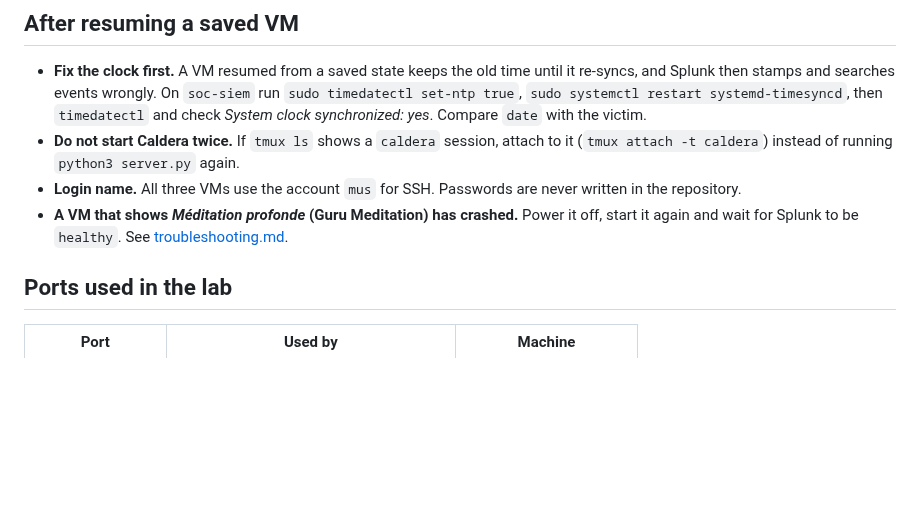
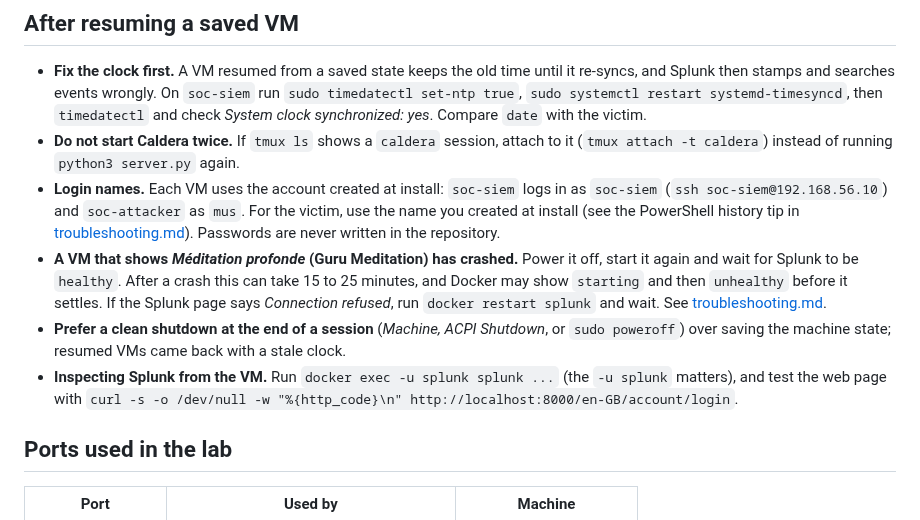
Before and after one commit to MustafaS14/SOC_Automation_Bot, a Markdown page: docs/lab-operations.md, the part around the change. GitHub-like rendering; blank space fills up the shorter version.

Commit message:
docs: correct VM login names; add post-crash notes
Updated login name instructions and clarified VM crash handling.

```diff
--- a/docs/lab-operations.md
+++ b/docs/lab-operations.md
@@ -72,8 +72,10 @@ A snapshot is a saved state of a VM that you can return to. Take one before anyt
 
 - **Fix the clock first.** A VM resumed from a saved state keeps the old time until it re-syncs, and Splunk then stamps and searches events wrongly. On `soc-siem` run `sudo timedatectl set-ntp true`, `sudo systemctl restart systemd-timesyncd`, then `timedatectl` and check *System clock synchronized: yes*. Compare `date` with the victim.
 - **Do not start Caldera twice.** If `tmux ls` shows a `caldera` session, attach to it (`tmux attach -t caldera`) instead of running `python3 server.py` again.
-- **Login name.** All three VMs use the account `mus` for SSH. Passwords are never written in the repository.
-- **A VM that shows *Méditation profonde* (Guru Meditation) has crashed.** Power it off, start it again and wait for Splunk to be `healthy`. See [troubleshooting.md](troubleshooting.md).
+- **Login names.** Each VM uses the account created at install: `soc-siem` logs in as `soc-siem` (`ssh soc-siem@192.168.56.10`) and `soc-attacker` as `mus`. For the victim, use the name you created at install (see the PowerShell history tip in [troubleshooting.md](troubleshooting.md)). Passwords are never written in the repository.
+- **A VM that shows *Méditation profonde* (Guru Meditation) has crashed.** Power it off, start it again and wait for Splunk to be `healthy`. After a crash this can take 15 to 25 minutes, and Docker may show `starting` and then `unhealthy` before it settles. If the Splunk page says *Connection refused*, run `docker restart splunk` and wait. See [troubleshooting.md](troubleshooting.md).
+- **Prefer a clean shutdown at the end of a session** (*Machine, ACPI Shutdown*, or `sudo poweroff`) over saving the machine state; resumed VMs came back with a stale clock.
+- **Inspecting Splunk from the VM.** Run `docker exec -u splunk splunk ...` (the `-u splunk` matters), and test the web page with `curl -s -o /dev/null -w "%{http_code}\n" http://localhost:8000/en-GB/account/login`.
 
 ## Ports used in the lab
 
```
